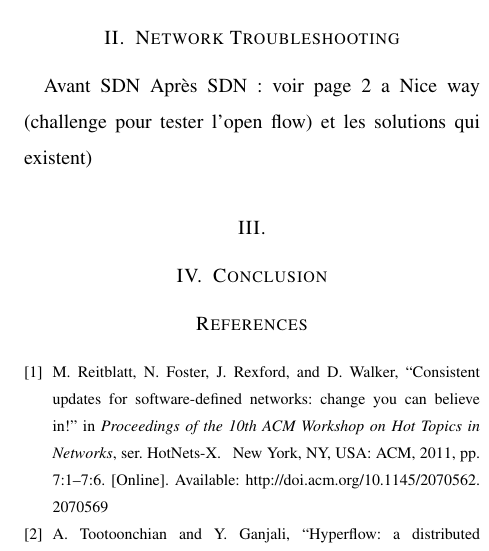
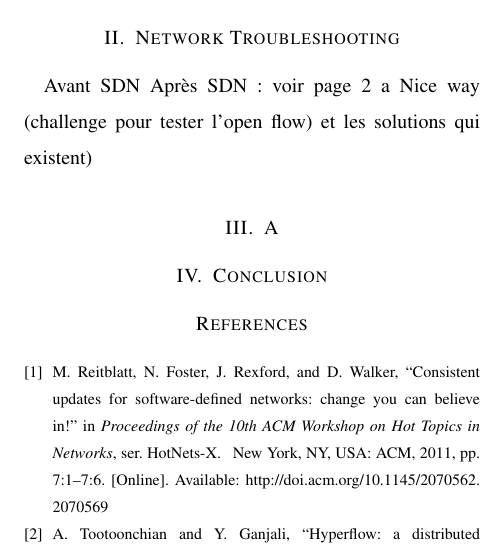
Before and after one commit to frochet/NSeminar, a LaTeX paper (draft.tex): part of one column of the page, cut so that both start at the same text. Compiled offline with pdfLaTeX.

Commit message:
checkout

```diff
--- a/draft.tex
+++ b/draft.tex
@@ -35,7 +35,7 @@ Qu'est ce qui créé les erreurs dans les SDN networks (a NICE way, page 1 et 2)
 Avant SDN
 Après SDN : voir page 2 a Nice way (challenge pour tester l'open flow) et les solutions qui existent)
 
-\section{}
+\section{A}
 
 \section{Conclusion}
 
```
Also changed, not shown: draft.pdf, 3 other files.
